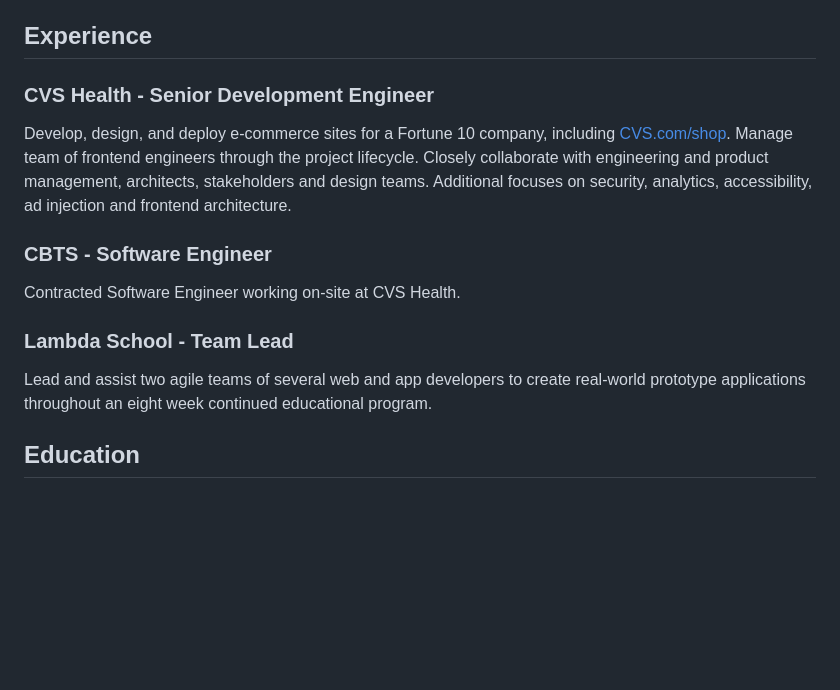
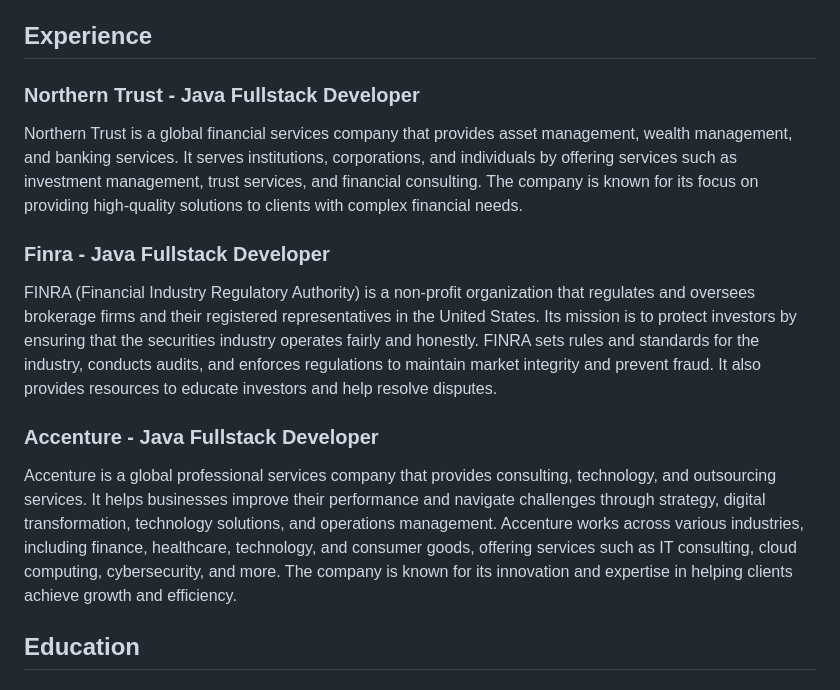
Before and after one commit to manikantapindi99/portfolio_java_Developer, a Markdown page: README.md, the part around the change. Drawn GitHub-style; blank space fills up the shorter version.

```diff
--- a/README.md
+++ b/README.md
@@ -14,18 +14,17 @@ My legal and management positions bring a fresh prospective to techincal and lea
 
 ## Experience
 
-### CVS Health - Senior Development Engineer
+### Northern Trust - Java Fullstack Developer
 
-Develop, design, and deploy e-commerce sites for a Fortune 10 company, including
-[CVS.com/shop](https://www.cvs.com/shop). Manage team of frontend engineers through the project lifecycle. Closely collaborate with engineering and product management, architects, stakeholders and design teams. Additional focuses on security, analytics, accessibility, ad injection and frontend architecture.
+Northern Trust is a global financial services company that provides asset management, wealth management, and banking services. It serves institutions, corporations, and individuals by offering services such as investment management, trust services, and financial consulting. The company is known for its focus on providing high-quality solutions to clients with complex financial needs.
 
-### CBTS - Software Engineer
+### Finra - Java Fullstack Developer
 
-Contracted Software Engineer working on-site at CVS Health.
+FINRA (Financial Industry Regulatory Authority) is a non-profit organization that regulates and oversees brokerage firms and their registered representatives in the United States. Its mission is to protect investors by ensuring that the securities industry operates fairly and honestly. FINRA sets rules and standards for the industry, conducts audits, and enforces regulations to maintain market integrity and prevent fraud. It also provides resources to educate investors and help resolve disputes.
 
-### Lambda School - Team Lead
+### Accenture - Java Fullstack Developer
 
-Lead and assist two agile teams of several web and app developers to create real-world prototype applications throughout an eight week continued educational program.
+Accenture is a global professional services company that provides consulting, technology, and outsourcing services. It helps businesses improve their performance and navigate challenges through strategy, digital transformation, technology solutions, and operations management. Accenture works across various industries, including finance, healthcare, technology, and consumer goods, offering services such as IT consulting, cloud computing, cybersecurity, and more. The company is known for its innovation and expertise in helping clients achieve growth and efficiency.
 
 ## Education
 
```
